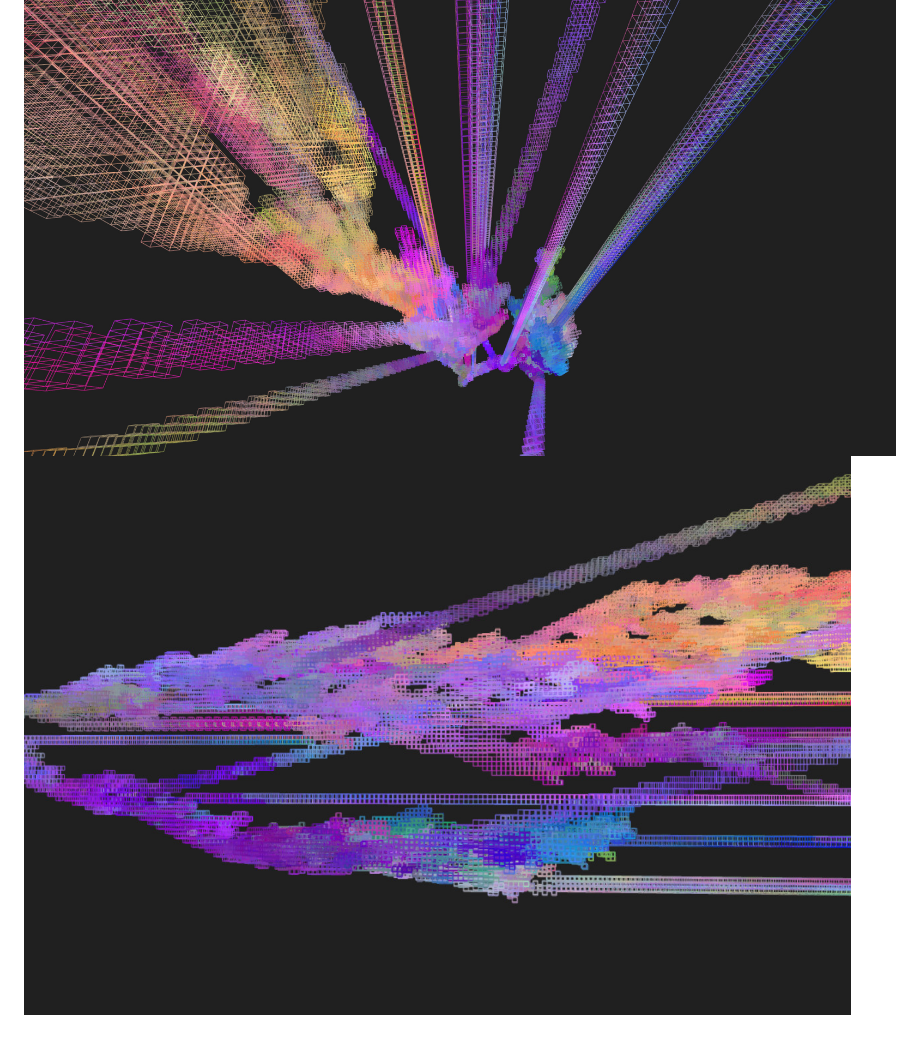
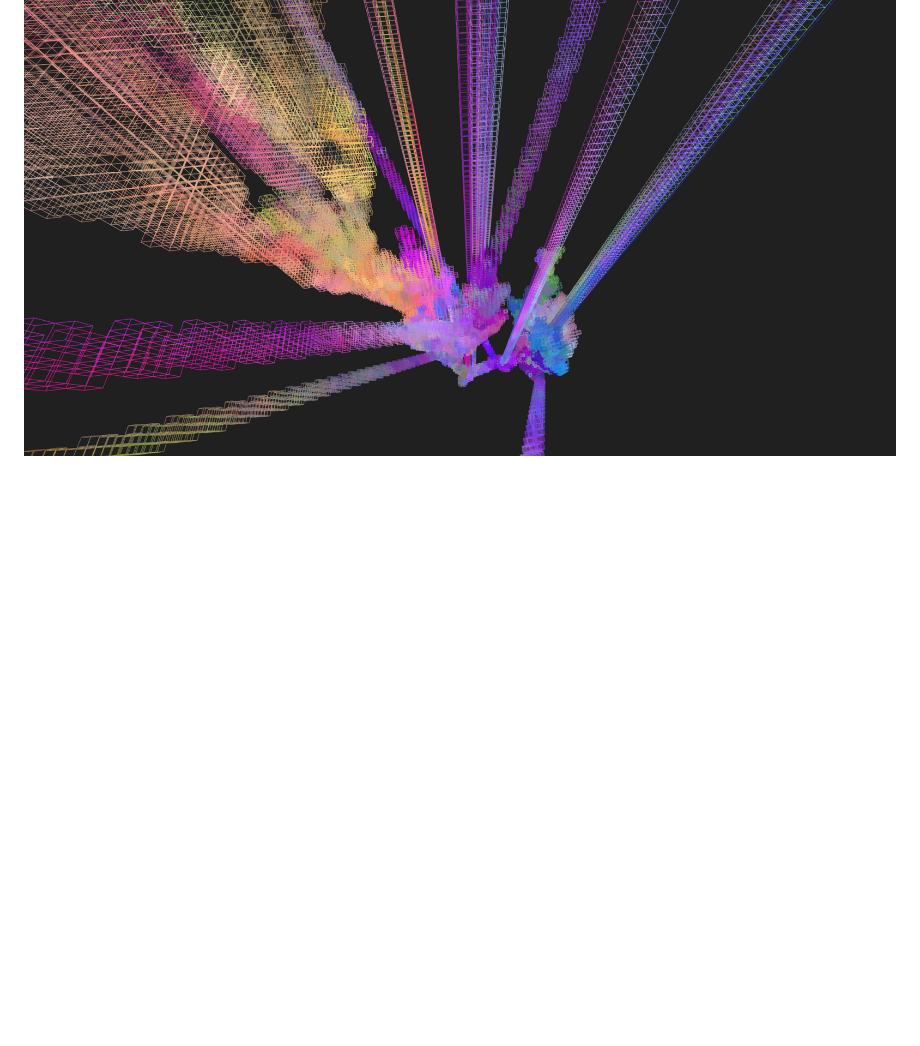
Before and after one commit to leshy/automata, a Markdown page: README.md, the part around the change printed below. Drawn GitHub-style; blank space fills up the shorter version.

```diff
--- a/README.md
+++ b/README.md
@@ -22,4 +21,3 @@ views, storage and controllers are implemented as plugins
 ## CA
 game of life, R-Pentomino pattern
 ![gol](samples/gol.jpg)
-![gol](samples/gol2.jpg)
```
Also changed, not shown: other parts of README.md (+1 -2 lines), samples/tree3d.jpg (added), 7 other files.
